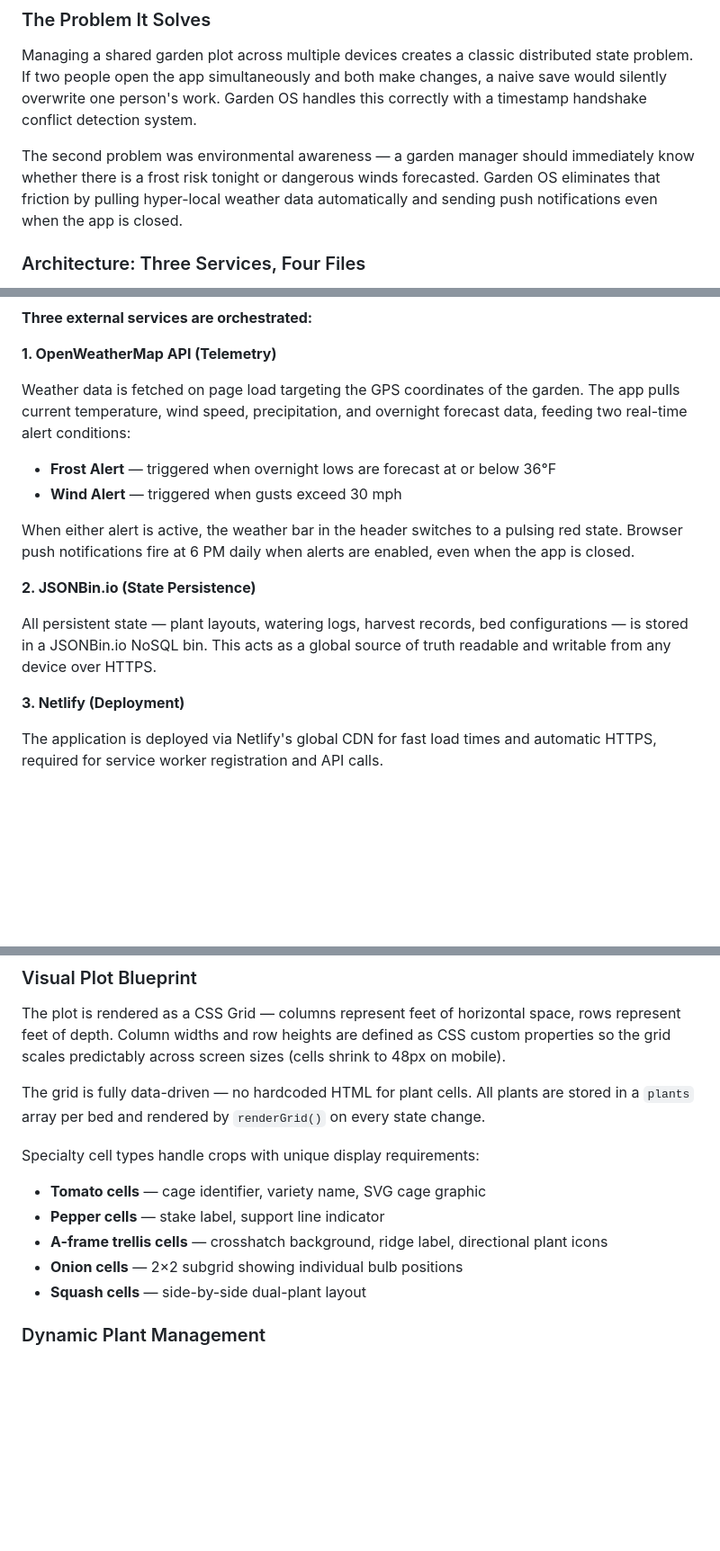
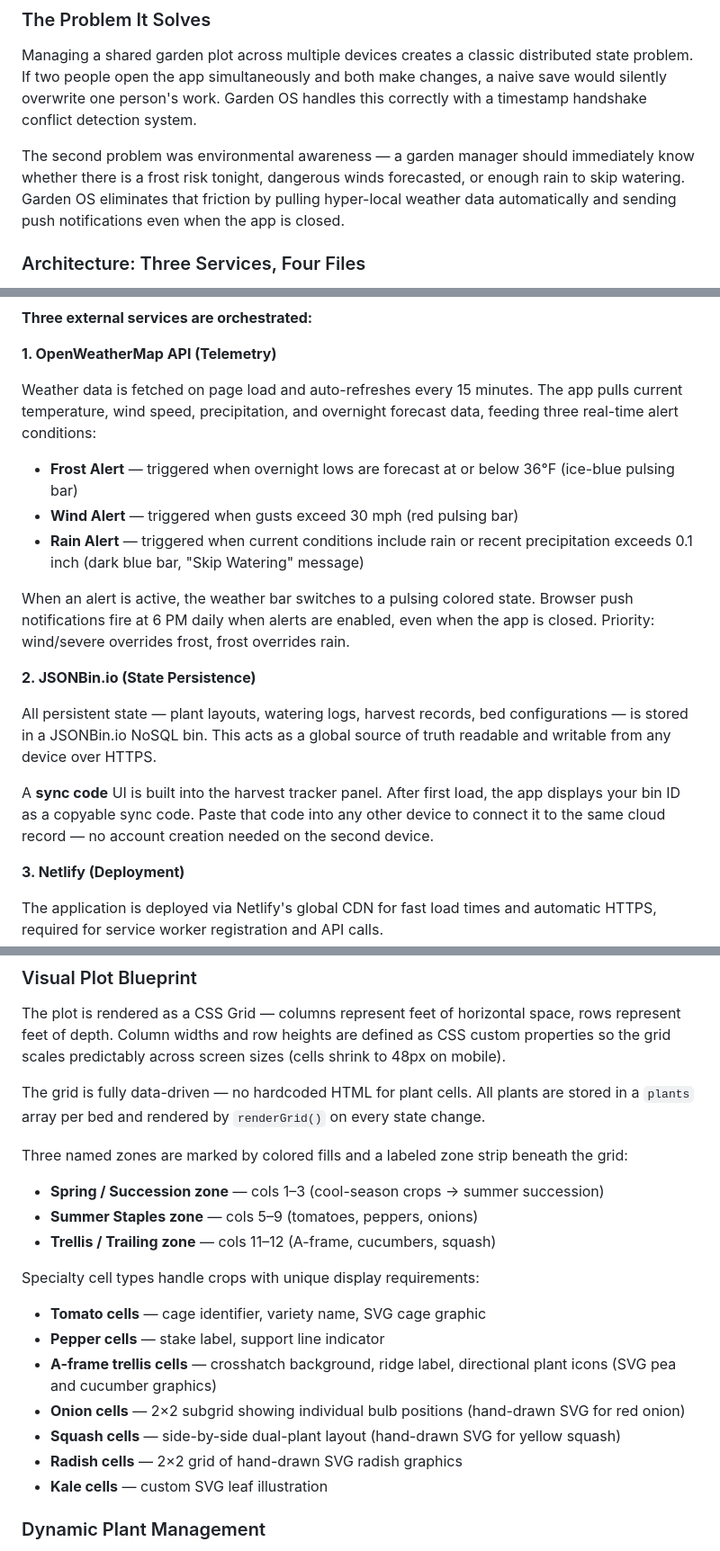
Before and after one commit to Garzajulius21/garden-2026, a Markdown page: README.md, 3 parts joined by grey strips. Shown at 90% size. Rendered like a GitHub page; blank space fills up the shorter version.

```diff
--- a/README.md
+++ b/README.md
@@ -23,7 +24,7 @@ The application combines real-time local weather telemetry, a persistent cloud s
 
 Managing a shared garden plot across multiple devices creates a classic distributed state problem. If two people open the app simultaneously and both make changes, a naive save would silently overwrite one person's work. Garden OS handles this correctly with a timestamp handshake conflict detection system.
 
-The second problem was environmental awareness — a garden manager should immediately know whether there is a frost risk tonight or dangerous winds forecasted. Garden OS eliminates that friction by pulling hyper-local weather data automatically and sending push notifications even when the app is closed.
+The second problem was environmental awareness — a garden manager should immediately know whether there is a frost risk tonight, dangerous winds forecasted, or enough rain to skip watering. Garden OS eliminates that friction by pulling hyper-local weather data automatically and sending push notifications even when the app is closed.
 
 ### Architecture: Three Services, Four Files
 
@@ -41,16 +42,19 @@ The application is built as a small set of static files with no build step and n
 
 **1. OpenWeatherMap API (Telemetry)**
 
-Weather data is fetched on page load targeting the GPS coordinates of the garden. The app pulls current temperature, wind speed, precipitation, and overnight forecast data, feeding two real-time alert conditions:
+Weather data is fetched on page load and auto-refreshes every 15 minutes. The app pulls current temperature, wind speed, precipitation, and overnight forecast data, feeding three real-time alert conditions:
 
-- **Frost Alert** — triggered when overnight lows are forecast at or below 36°F
-- **Wind Alert** — triggered when gusts exceed 30 mph
+- **Frost Alert** — triggered when overnight lows are forecast at or below 36°F (ice-blue pulsing bar)
+- **Wind Alert** — triggered when gusts exceed 30 mph (red pulsing bar)
+- **Rain Alert** — triggered when current conditions include rain or recent precipitation exceeds 0.1 inch (dark blue bar, "Skip Watering" message)
 
-When either alert is active, the weather bar in the header switches to a pulsing red state. Browser push notifications fire at 6 PM daily when alerts are enabled, even when the app is closed.
+When an alert is active, the weather bar switches to a pulsing colored state. Browser push notifications fire at 6 PM daily when alerts are enabled, even when the app is closed. Priority: wind/severe overrides frost, frost overrides rain.
 
 **2. JSONBin.io (State Persistence)**
 
 All persistent state — plant layouts, watering logs, harvest records, bed configurations — is stored in a JSONBin.io NoSQL bin. This acts as a global source of truth readable and writable from any device over HTTPS.
+
+A **sync code** UI is built into the harvest tracker panel. After first load, the app displays your bin ID as a copyable sync code. Paste that code into any other device to connect it to the same cloud record — no account creation needed on the second device.
 
 **3. Netlify (Deployment)**
 
@@ -77,12 +83,19 @@ The plot is rendered as a CSS Grid — columns represent feet of horizontal spac
 
 The grid is fully data-driven — no hardcoded HTML for plant cells. All plants are stored in a `plants` array per bed and rendered by `renderGrid()` on every state change.
 
+Three named zones are marked by colored fills and a labeled zone strip beneath the grid:
+- **Spring / Succession zone** — cols 1–3 (cool-season crops → summer succession)
+- **Summer Staples zone** — cols 5–9 (tomatoes, peppers, onions)
+- **Trellis / Trailing zone** — cols 11–12 (A-frame, cucumbers, squash)
+
 Specialty cell types handle crops with unique display requirements:
 - **Tomato cells** — cage identifier, variety name, SVG cage graphic
 - **Pepper cells** — stake label, support line indicator
-- **A-frame trellis cells** — crosshatch background, ridge label, directional plant icons
-- **Onion cells** — 2×2 subgrid showing individual bulb positions
-- **Squash cells** — side-by-side dual-plant layout
+- **A-frame trellis cells** — crosshatch background, ridge label, directional plant icons (SVG pea and cucumber graphics)
+- **Onion cells** — 2×2 subgrid showing individual bulb positions (hand-drawn SVG for red onion)
+- **Squash cells** — side-by-side dual-plant layout (hand-drawn SVG for yellow squash)
+- **Radish cells** — 2×2 grid of hand-drawn SVG radish graphics
+- **Kale cells** — custom SVG leaf illustration
 
 ### Dynamic Plant Management
 
```
Also changed, not shown: other parts of README.md (+65 -22 lines).
